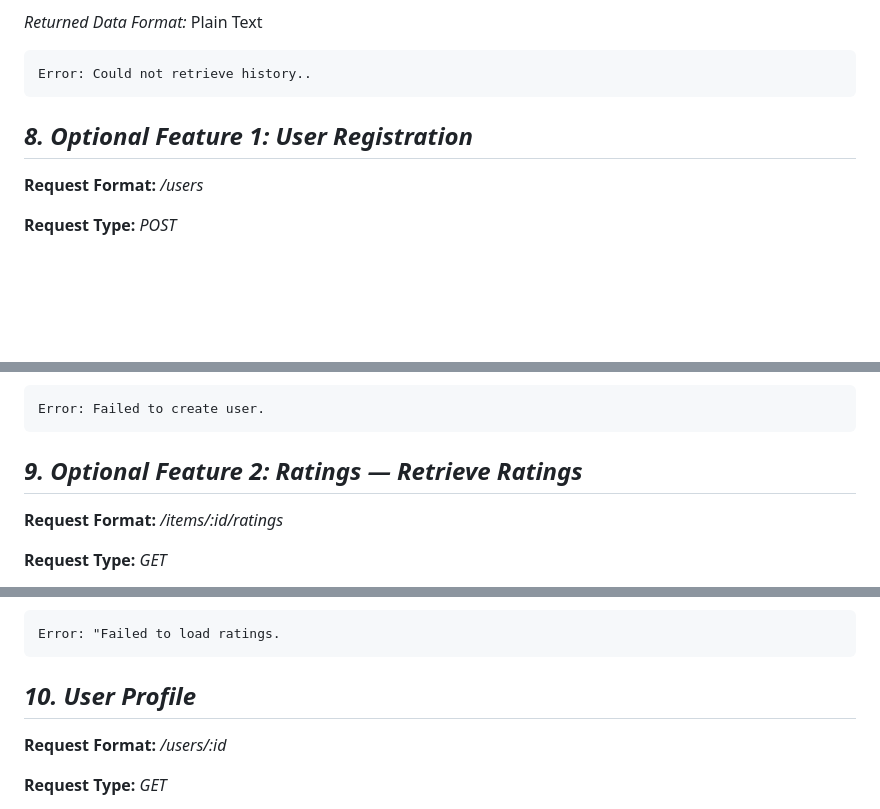
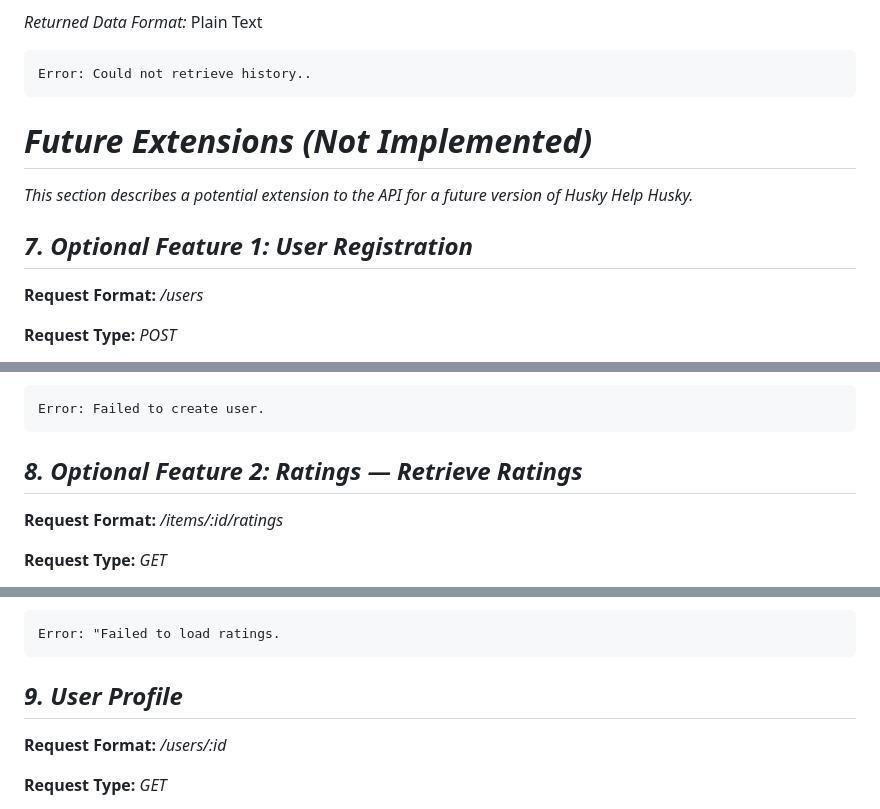
Before and after one commit to harrist-950501/husky-help-husky, a Markdown page: APIDOC.md, 3 parts joined by grey strips. GitHub-like rendering; blank space fills up the shorter version.

Commit message:
making optional as future work

````diff
--- a/APIDOC.md
+++ b/APIDOC.md
@@ -364,8 +364,11 @@ Error: No such user.
 Error: Could not retrieve history..
 ```
 
+# *Future Extensions (Not Implemented)*
 
-## *8. Optional Feature 1: User Registration*
+*This section describes a potential extension to the API for a future version of Husky Help Husky.*
+
+## *7. Optional Feature 1: User Registration*
 **Request Format:** */users*
 
 **Request Type:** *POST*
@@ -413,7 +416,7 @@ Error: Provide valid 'username', 'email', and 'password'.
 Error: Failed to create user.
 ```
 
-## *9. Optional Feature 2: Ratings — Retrieve Ratings*
+## *8. Optional Feature 2: Ratings — Retrieve Ratings*
 **Request Format:** */items/:id/ratings*
 
 **Request Type:** *GET*
@@ -459,7 +462,7 @@ Error: Item not found.
 Error: "Failed to load ratings.
 ```
 
-## *10. User Profile*
+## *9. User Profile*
 **Request Format:** */users/:id*
 
 **Request Type:** *GET*
````
